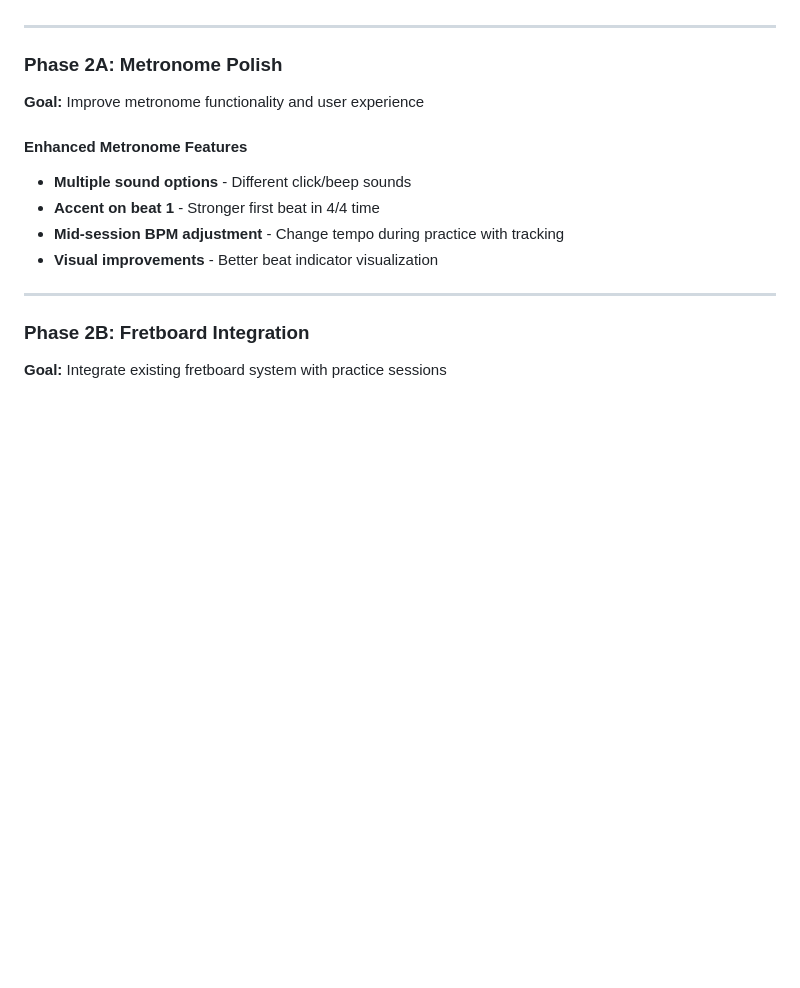
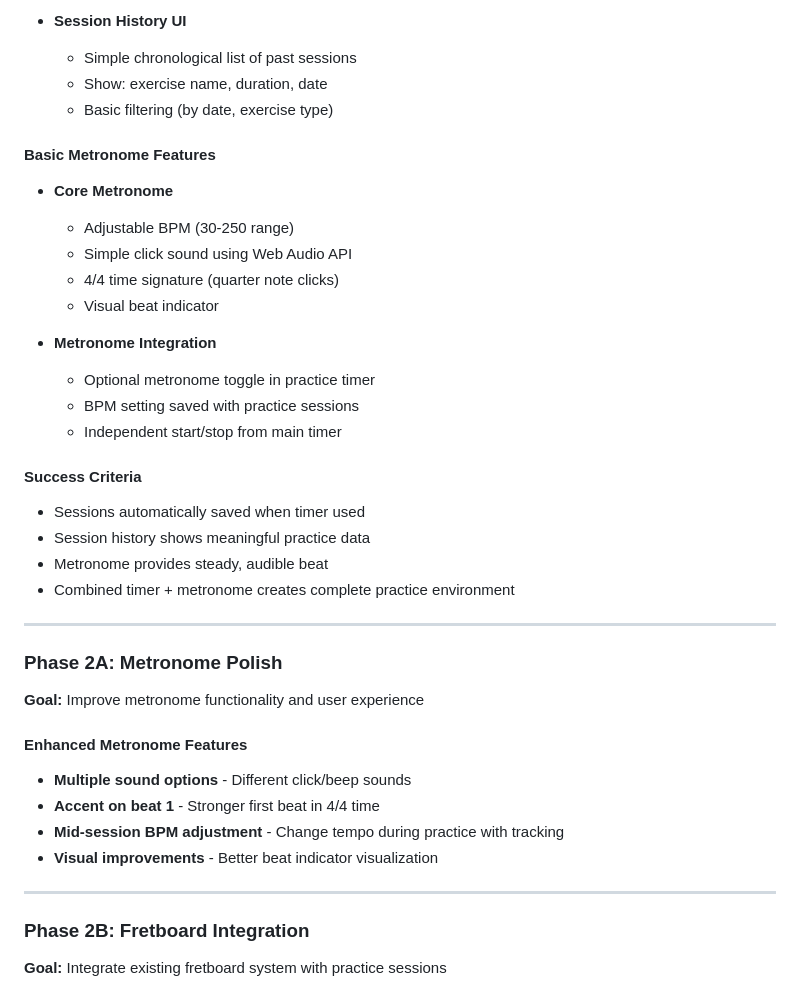
Before and after one commit to ReeezZ/rust_guitar_app, a Markdown page: feature_ideas.md, the part around one of its changes. GitHub-like rendering; blank space fills up the shorter version.

```diff
--- a/feature_ideas.md
+++ b/feature_ideas.md
@@ -91,3 +143,25 @@ Build a **personal guitar practice tracker** that makes it easy to log practice
+- **Session History UI**
+  - Simple chronological list of past sessions
+  - Show: exercise name, duration, date
+  - Basic filtering (by date, exercise type)
+
+#### Basic Metronome Features
+- **Core Metronome**
+  - Adjustable BPM (30-250 range)
+  - Simple click sound using Web Audio API
+  - 4/4 time signature (quarter note clicks)
+  - Visual beat indicator
+
+- **Metronome Integration**
+  - Optional metronome toggle in practice timer
+  - BPM setting saved with practice sessions
+  - Independent start/stop from main timer
+
+#### Success Criteria
+- Sessions automatically saved when timer used
+- Session history shows meaningful practice data
+- Metronome provides steady, audible beat
+- Combined timer + metronome creates complete practice environment
 
 ---
 
```
Also changed, not shown: other parts of feature_ideas.md (+85 -33 lines).
